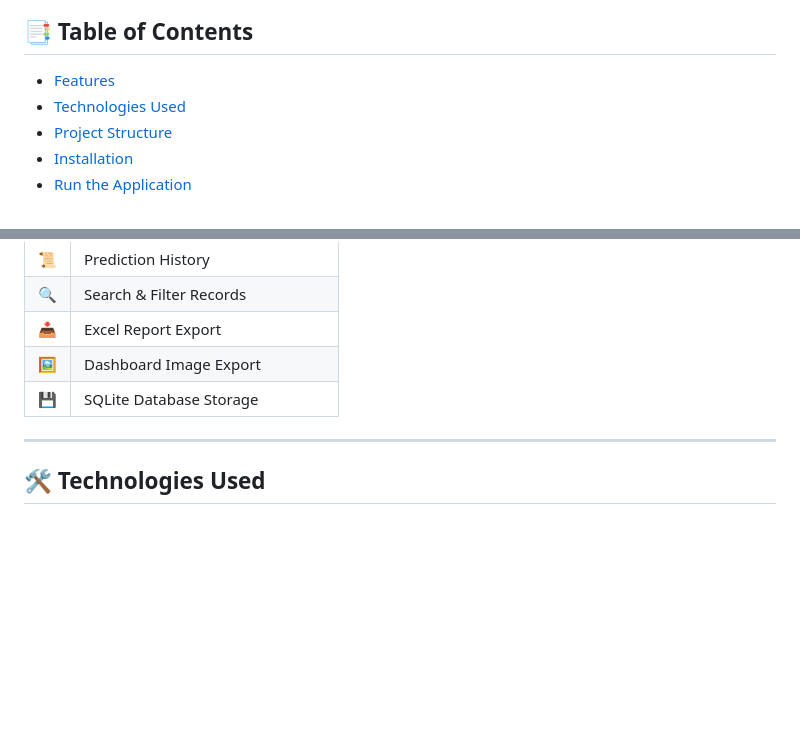
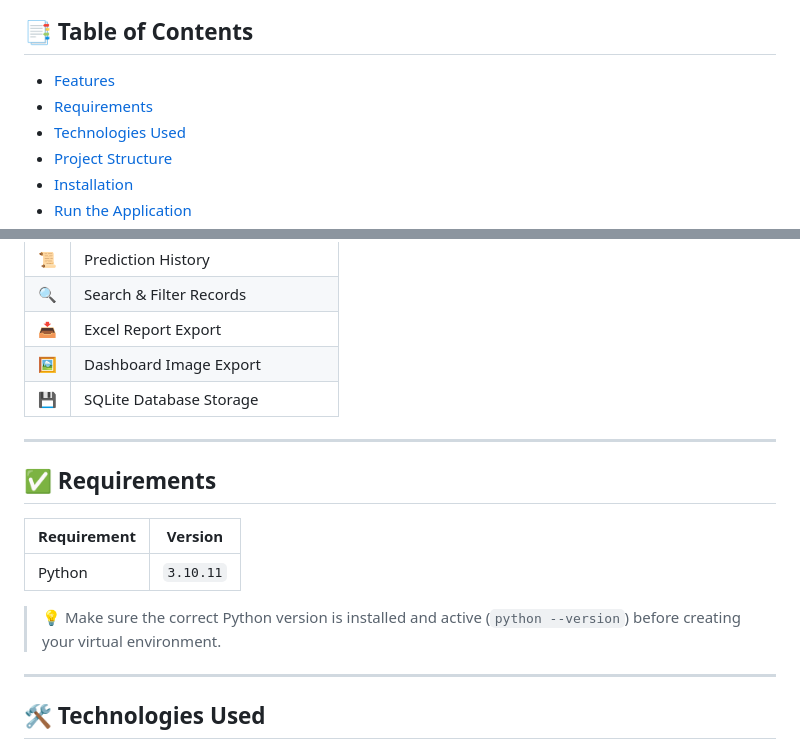
Before and after one commit to CodeWithDeveeswar/ai_supply_chain_risk_prediction, a Markdown page: README.md, 2 parts joined by grey strips. GitHub-like rendering; blank space fills up the shorter version.

Commit message:
Update README with Python version requirement

```diff
--- a/README.md
+++ b/README.md
@@ -7,6 +12,7 @@ An AI-powered web application that predicts supply chain risk levels using a **R
 ## 📑 Table of Contents
 
 - [Features](#-features)
+- [Requirements](#-requirements)
 - [Technologies Used](#️-technologies-used)
 - [Project Structure](#-project-structure)
 - [Installation](#️-installation)
@@ -31,6 +37,16 @@ An AI-powered web application that predicts supply chain risk levels using a **R
 | 📥 | Excel Report Export |
 | 🖼️ | Dashboard Image Export |
 | 💾 | SQLite Database Storage |
+
+---
+
+## ✅ Requirements
+
+| Requirement | Version |
+|---|---|
+| Python | `3.10.11` |
+
+> 💡 Make sure the correct Python version is installed and active (`python --version`) before creating your virtual environment.
 
 ---
 
```
Also changed, not shown: other parts of README.md (+5 -0 lines).
